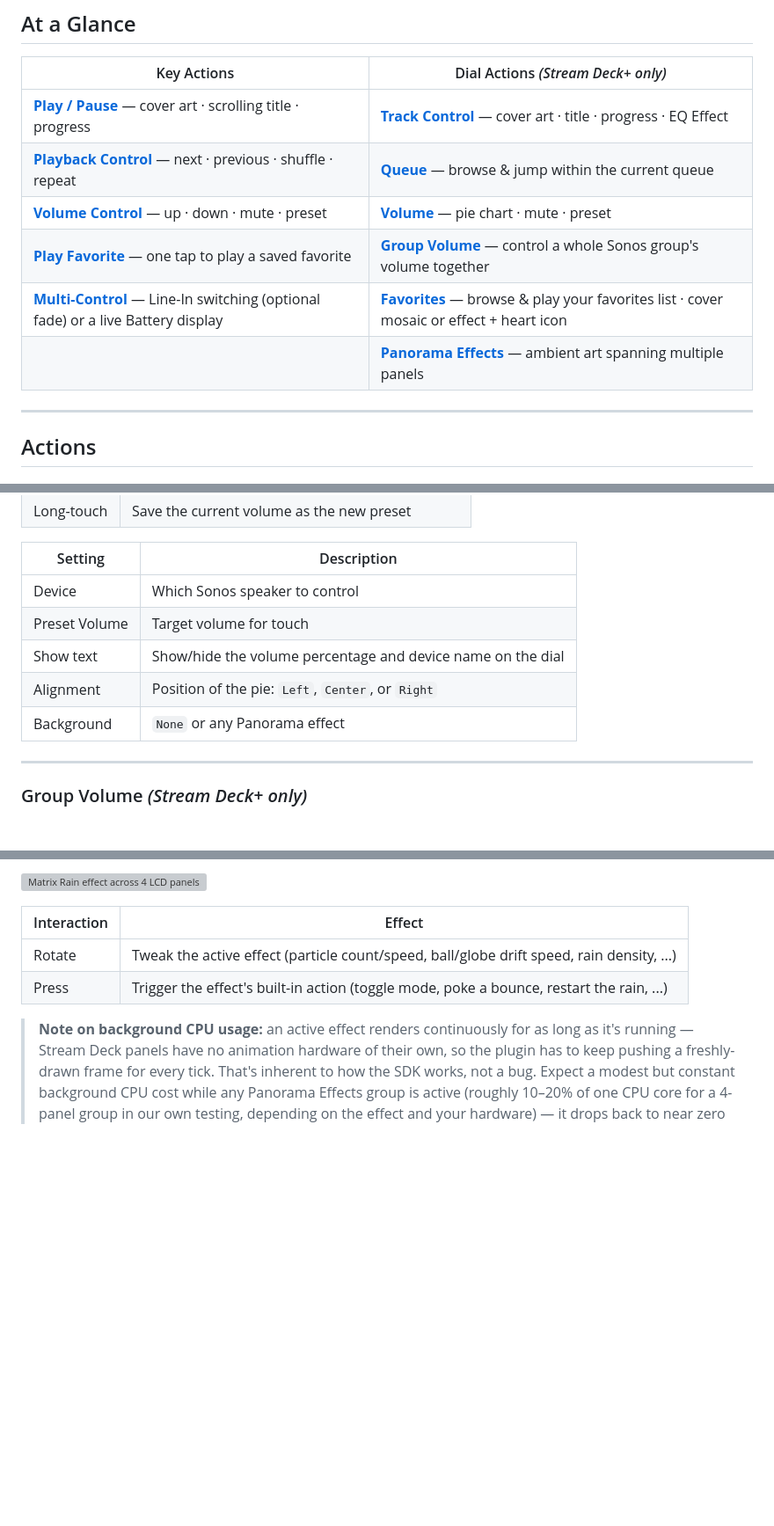
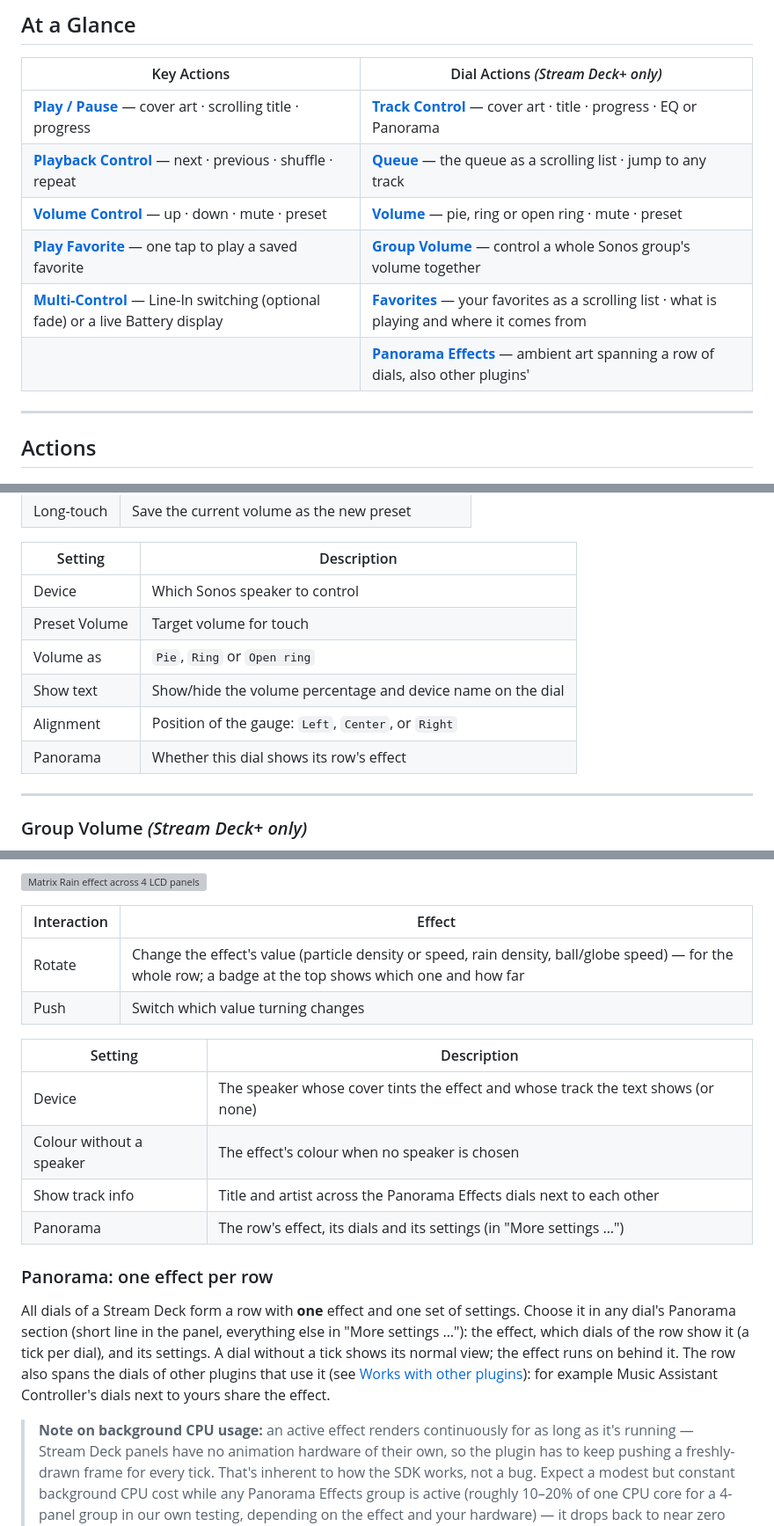
Before and after one commit to rocklobster42195/streamdeck-sonos-controller, a Markdown page: README.md, 3 parts joined by grey strips. Shown at 88% size. GitHub-like rendering; blank space fills up the shorter version; grey boxes are pictures that could not be loaded.

```diff
--- a/README.md
+++ b/README.md
@@ -19,12 +19,12 @@ Available on the [Elgato Marketplace](https://marketplace.elgato.com/product/son
 
 | Key Actions | Dial Actions *(Stream Deck+ only)* |
 |---|---|
-| [**Play / Pause**](#play--pause) — cover art · scrolling title · progress | [**Track Control**](#track-control-stream-deck-only) — cover art · title · progress · EQ Effect |
-| [**Playback Control**](#playback-control) — next · previous · shuffle · repeat | [**Queue**](#queue-stream-deck-only) — browse & jump within the current queue |
-| [**Volume Control**](#volume-control) — up · down · mute · preset | [**Volume**](#volume-stream-deck-only) — pie chart · mute · preset |
+| [**Play / Pause**](#play--pause) — cover art · scrolling title · progress | [**Track Control**](#track-control-stream-deck-only) — cover art · title · progress · EQ or Panorama |
+| [**Playback Control**](#playback-control) — next · previous · shuffle · repeat | [**Queue**](#queue-stream-deck-only) — the queue as a scrolling list · jump to any track |
+| [**Volume Control**](#volume-control) — up · down · mute · preset | [**Volume**](#volume-stream-deck-only) — pie, ring or open ring · mute · preset |
 | [**Play Favorite**](#play-favorite) — one tap to play a saved favorite | [**Group Volume**](#group-volume-stream-deck-only) — control a whole Sonos group's volume together |
-| [**Multi-Control**](#multi-control) — Line-In switching (optional fade) or a live Battery display | [**Favorites**](#favorites-stream-deck-only) — browse & play your favorites list · cover mosaic or effect + heart icon |
-| | [**Panorama Effects**](#panorama-effects-stream-deck-only) — ambient art spanning multiple panels |
+| [**Multi-Control**](#multi-control) — Line-In switching (optional fade) or a live Battery display | [**Favorites**](#favorites-stream-deck-only) — your favorites as a scrolling list · what is playing and where it comes from |
+| | [**Panorama Effects**](#panorama-effects-stream-deck-only) — ambient art spanning a row of dials, also other plugins' |
 
 ---
 
@@ -136,9 +138,10 @@ Dedicated volume control with a live pie chart showing the current level. When m
 |---------|-------------|
 | Device | Which Sonos speaker to control |
 | Preset Volume | Target volume for touch |
+| Volume as | `Pie`, `Ring` or `Open ring` |
 | Show text | Show/hide the volume percentage and device name on the dial |
-| Alignment | Position of the pie: `Left`, `Center`, or `Right` |
-| Background | `None` or any Panorama effect |
+| Alignment | Position of the gauge: `Left`, `Center`, or `Right` |
+| Panorama | Whether this dial shows its row's effect |
 
 ---
 
@@ -240,8 +243,19 @@ Cascading columns of code rain down the panels, Matrix-style.
 
 | Interaction | Effect |
 |-------------|--------|
-| Rotate | Tweak the active effect (particle count/speed, ball/globe drift speed, rain density, ...) |
-| Press | Trigger the effect's built-in action (toggle mode, poke a bounce, restart the rain, ...) |
+| Rotate | Change the effect's value (particle density or speed, rain density, ball/globe speed) — for the whole row; a badge at the top shows which one and how far |
+| Push | Switch which value turning changes |
+
+| Setting | Description |
+|---------|-------------|
+| Device | The speaker whose cover tints the effect and whose track the text shows (or none) |
+| Colour without a speaker | The effect's colour when no speaker is chosen |
+| Show track info | Title and artist across the Panorama Effects dials next to each other |
+| Panorama | The row's effect, its dials and its settings (in "More settings …") |
+
+### Panorama: one effect per row
+
+All dials of a Stream Deck form a row with **one** effect and one set of settings. Choose it in any dial's Panorama section (short line in the panel, everything else in "More settings …"): the effect, which dials of the row show it (a tick per dial), and its settings. A dial without a tick shows its normal view; the effect runs on behind it. The row also spans the dials of other plugins that use it (see [Works with other plugins](#works-with-other-plugins-deckbus)): for example Music Assistant Controller's dials next to yours share the effect.
 
 > **Note on background CPU usage:** an active effect renders continuously for as long as it's running — Stream Deck panels have no animation hardware of their own, so the plugin has to keep pushing a freshly-drawn frame for every tick. That's inherent to how the SDK works, not a bug. Expect a modest but constant background CPU cost while any Panorama Effects group is active (roughly 10–20% of one CPU core for a 4-panel group in our own testing, depending on the effect and your hardware) — it drops back to near zero once no group is running. Particles and Matrix Rain run at 10 fps; Boing Ball and Boing Globe run at 20 fps (their bounce motion needs the extra smoothness).
 
```
Also changed, not shown: other parts of README.md (+23 -21 lines).
